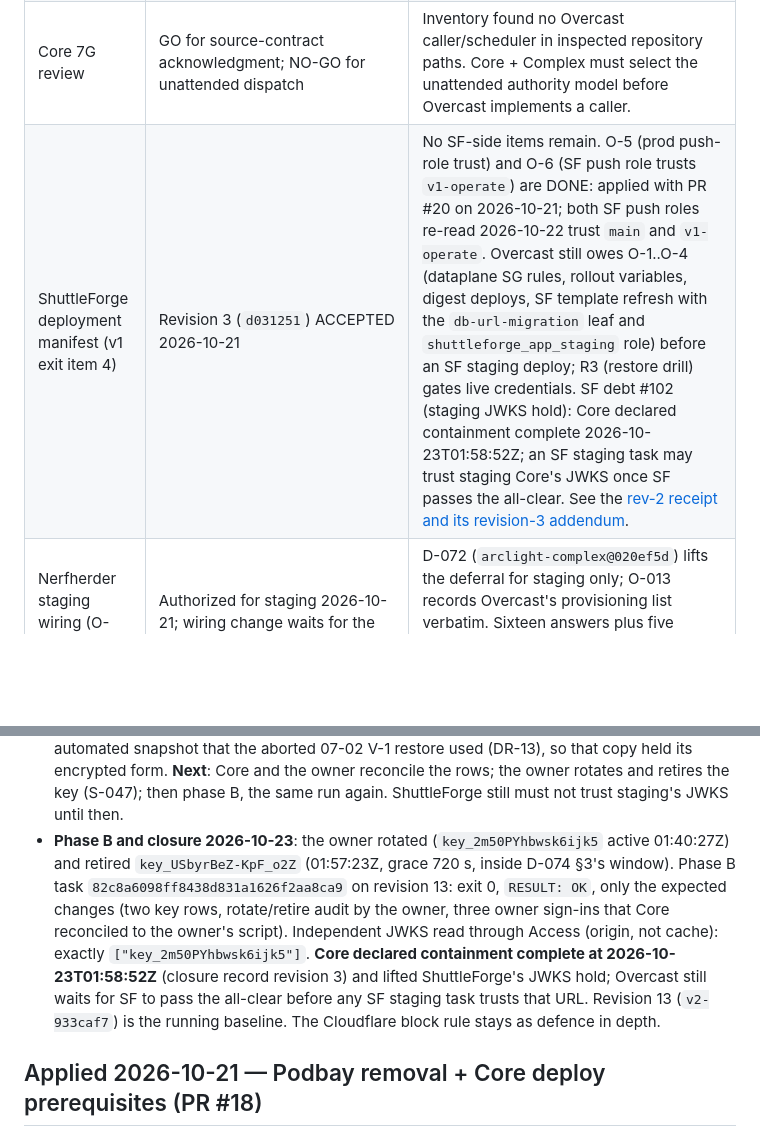
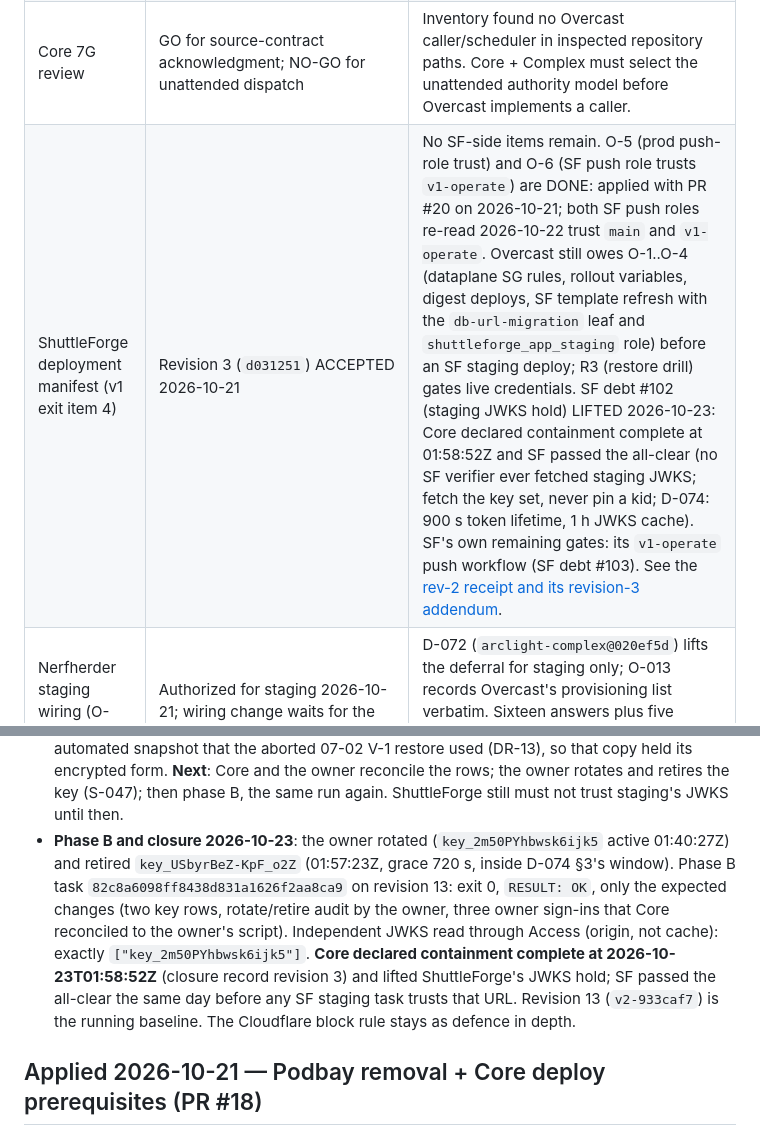
Before and after one commit to arclightintel-dev/arclight-overcast, a Markdown page: docs/PROJECT_STATE.md, 2 parts joined by grey strips. GitHub-like rendering; blank space fills up the shorter version.

Commit message:
Lift the SF staging-JWKS hold (SF debt #102)
SF passed Core's containment all-clear on 2026-10-23: no SF verifier ever
fetched staging JWKS; SF fetches the key set and never pins a kid, and
conforms to D-074 (900 s tokens, 1 h JWKS cache) before serving staging.
SF's staging deploy still waits on its push workflow (#103), Overcast
O-1..O-4 and R3.

Co-Authored-By: Claude Opus 5.5 <noreply@anthropic.com>

```diff
--- a/docs/PROJECT_STATE.md
+++ b/docs/PROJECT_STATE.md
@@ -15,7 +15,7 @@ Start with the [2026-10-03 handoff](handoff/2026-10-03-handoff.md), [service reg
 | GitHub enterprise transition | Deferred | Owner: supply enterprise/org identifiers and account model. Current repositories and deployment trust remain the active source. |
 | Shared deployment vault | Recommendation only | Owner + Overcast: choose custody, consumer permissions and rotation/recovery. AWS Secrets Manager is recommended in the registry; no migration is complete. |
 | Core 7G review | GO for source-contract acknowledgment; NO-GO for unattended dispatch | Inventory found no Overcast caller/scheduler in inspected repository paths. Core + Complex must select the unattended authority model before Overcast implements a caller. |
-| ShuttleForge deployment manifest (v1 exit item 4) | Revision 3 (`d031251`) ACCEPTED 2026-10-21 | No SF-side items remain. O-5 (prod push-role trust) and O-6 (SF push role trusts `v1-operate`) are DONE: applied with PR #20 on 2026-10-21; both SF push roles re-read 2026-10-22 trust `main` and `v1-operate`. Overcast still owes O-1..O-4 (dataplane SG rules, rollout variables, digest deploys, SF template refresh with the `db-url-migration` leaf and `shuttleforge_app_staging` role) before an SF staging deploy; R3 (restore drill) gates live credentials. SF debt #102 (staging JWKS hold): Core declared containment complete 2026-10-23T01:58:52Z; an SF staging task may trust staging Core's JWKS once SF passes the all-clear. See the [rev-2 receipt and its revision-3 addendum](platform-interface/module-feedback/shuttleforge-deployment-manifest-response-rev2.md). |
+| ShuttleForge deployment manifest (v1 exit item 4) | Revision 3 (`d031251`) ACCEPTED 2026-10-21 | No SF-side items remain. O-5 (prod push-role trust) and O-6 (SF push role trusts `v1-operate`) are DONE: applied with PR #20 on 2026-10-21; both SF push roles re-read 2026-10-22 trust `main` and `v1-operate`. Overcast still owes O-1..O-4 (dataplane SG rules, rollout variables, digest deploys, SF template refresh with the `db-url-migration` leaf and `shuttleforge_app_staging` role) before an SF staging deploy; R3 (restore drill) gates live credentials. SF debt #102 (staging JWKS hold) LIFTED 2026-10-23: Core declared containment complete at 01:58:52Z and SF passed the all-clear (no SF verifier ever fetched staging JWKS; fetch the key set, never pin a kid; D-074: 900 s token lifetime, 1 h JWKS cache). SF's own remaining gates: its `v1-operate` push workflow (SF debt #103). See the [rev-2 receipt and its revision-3 addendum](platform-interface/module-feedback/shuttleforge-deployment-manifest-response-rev2.md). |
 | Nerfherder staging wiring (O-013 under D-072) | Authorized for staging 2026-10-21; wiring change waits for the owner's GO on NF's P3.5 plans | D-072 (`arclight-complex@020ef5d`) lifts the deferral for staging only; O-013 records Overcast's provisioning list verbatim. Sixteen answers plus five follow-ups recorded in the [response](platform-interface/module-feedback/nerfherder-p35-onboarding-response.md). Open on Overcast's side: O-2 rollout variables; the restore drill (R3). |
 | Core staging deploy (Phase 7 build) | **Deployed 2026-10-21**: tranches B and C executed on the owner's GO; C5 verification is Core's | B: revision 10 = Overcast's revision 8 (proxy CIDRs, `/health` container check) + image `v2-7944e79` (digest `sha256:99ddc1c9…`); B2 preflight PASS (task `150db7c49bf04cf2b4bf0432000524f0`). C: Core scaled to 0 at 21:04:21Z, snapshot `arclight-staging-pre-core-p7-20261021` available 21:07:45Z, migration task `f608b0eff8834515b6e235e4ad24a1c0` exit 0 (`p6a1_admin_asset` to `p7g1_grant_expiry_notif`, nine revisions), service on revision 10 stable at 21:12:09Z; outage about 8 minutes. `/ready` body `ready`; `/ready/detail` `degraded` on `asset_backend: warn` only. Staging `terraform.tfvars` pin moved to `v2-7944e79` (O-009). Revision 9 / `v2-c0d8ed8` burned (unpinned-dependency image, caught by the rev-9 preflight). Rollback assets: the snapshot and revision 7 (`v2-8c2f8c8`). Tranche D (Entra switch) waits on the Entra applications root. See the [review](platform-interface/module-feedback/core-staging-deploy-plan-review-20261021.md). |
 | Podbay removal (O-011) | Controller stopped 2026-10-21 17:27Z; Terraform removal pending | Owner decided to withdraw Podbay. Removal is a spec'd staging-root change with final snapshots before data deletion. **Do not `terraform apply` staging until it lands** (`podbay_desired_count` default 1 would restart the controller). Phase 5 and the July Podbay snapshot below are historical. |
@@ -86,7 +86,7 @@ request with the owner's approval of the fix:
   rotates and retires the staging signing key, ShuttleForge must not trust staging's JWKS (NF calling Core is unaffected).
 - **S-047/S-048 live 2026-10-23 (owner's go)**: revision 13 = revision 12 with only the image changed (every field walked), `arclight/core@sha256:e5028c190ec373a300caa14472ffc940e84dcf22615ed9a8efd8049bd7ce5f2f` (`v2-933caf7`, arclight-core `933caf7`); update-service 00:35:12Z, steady state 00:37:56Z, task `ad9786aa8f6645e0903970ba4b165bd2`, target healthy. Checks: running digest = the index; `POST /api/signing-keys/key_probe/retire` without credentials 401 through the edge; `/ready` 200. Rollback: revision 12. Local `core_image_tag` pin moved to `v2-933caf7`.
 - **Phase A authority inventory (S-048) 2026-10-23**: one-off task `1f3230f4e49b481fbddcdac113a4e7a1` on revision 13, `--since 2026-07-09T19:58:52Z`, exit 0, `RESULT: OK`, nothing truncated; full 52-line output sent to Core. The one signing key `key_USbyrBeZ-KpF_o2Z` was created 2026-07-02T08:19:52Z, seconds before the 08:20 automated snapshot that the aborted 07-02 V-1 restore used (DR-13), so that copy held its encrypted form. **Next**: Core and the owner reconcile the rows; the owner rotates and retires the key (S-047); then phase B, the same run again. ShuttleForge still must not trust staging's JWKS until then.
-- **Phase B and closure 2026-10-23**: the owner rotated (`key_2m50PYhbwsk6ijk5` active 01:40:27Z) and retired `key_USbyrBeZ-KpF_o2Z` (01:57:23Z, grace 720 s, inside D-074 §3's window). Phase B task `82c8a6098ff8438d831a1626f2aa8ca9` on revision 13: exit 0, `RESULT: OK`, only the expected changes (two key rows, rotate/retire audit by the owner, three owner sign-ins that Core reconciled to the owner's script). Independent JWKS read through Access (origin, not cache): exactly `["key_2m50PYhbwsk6ijk5"]`. **Core declared containment complete at 2026-10-23T01:58:52Z** (closure record revision 3) and lifted ShuttleForge's JWKS hold; Overcast still waits for SF to pass the all-clear before any SF staging task trusts that URL. Revision 13 (`v2-933caf7`) is the running baseline. The Cloudflare block rule stays as defence in depth.
+- **Phase B and closure 2026-10-23**: the owner rotated (`key_2m50PYhbwsk6ijk5` active 01:40:27Z) and retired `key_USbyrBeZ-KpF_o2Z` (01:57:23Z, grace 720 s, inside D-074 §3's window). Phase B task `82c8a6098ff8438d831a1626f2aa8ca9` on revision 13: exit 0, `RESULT: OK`, only the expected changes (two key rows, rotate/retire audit by the owner, three owner sign-ins that Core reconciled to the owner's script). Independent JWKS read through Access (origin, not cache): exactly `["key_2m50PYhbwsk6ijk5"]`. **Core declared containment complete at 2026-10-23T01:58:52Z** (closure record revision 3) and lifted ShuttleForge's JWKS hold; SF passed the all-clear the same day before any SF staging task trusts that URL. Revision 13 (`v2-933caf7`) is the running baseline. The Cloudflare block rule stays as defence in depth.
 
 ## Applied 2026-10-21 — Podbay removal + Core deploy prerequisites (PR #18)
 
```
